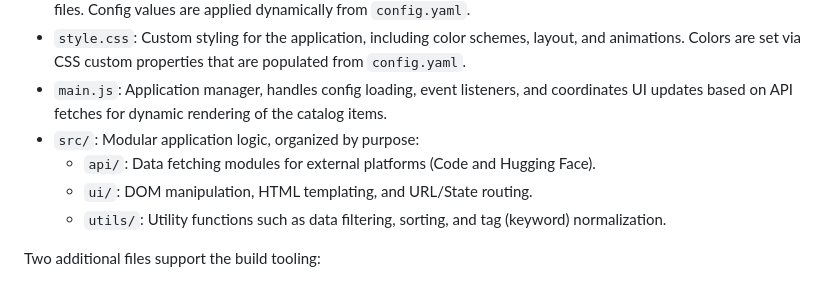
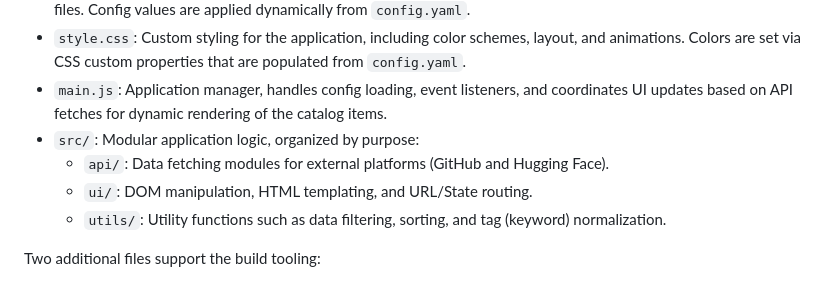
Before and after one commit to Imageomics/catalog, a Markdown page: README.md, the part around the change. Drawn GitHub-style.

Commit message:
clarify GH

```diff
--- a/README.md
+++ b/README.md
@@ -30,7 +30,7 @@ The site runs based on four primary files:
 * `style.css`: Custom styling for the application, including color schemes, layout, and animations. Colors are set via CSS custom properties that are populated from `config.yaml`.
 * `main.js`: Application manager, handles config loading, event listeners, and coordinates UI updates based on API fetches for dynamic rendering of the catalog items.
 * `src/`: Modular application logic, organized by purpose:
-    * `api/`: Data fetching modules for external platforms (Code and Hugging Face).
+    * `api/`: Data fetching modules for external platforms (GitHub and Hugging Face).
     * `ui/`: DOM manipulation, HTML templating, and URL/State routing.
     * `utils/`: Utility functions such as data filtering, sorting, and tag (keyword) normalization.
 
```
